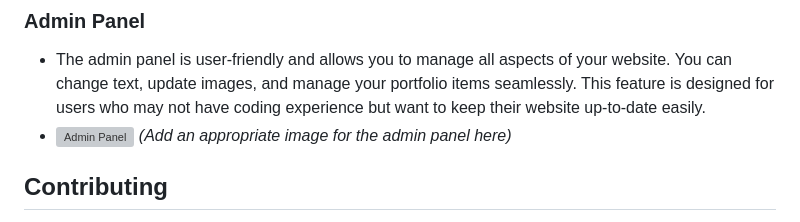
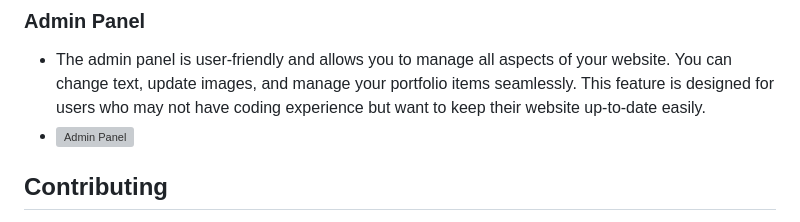
Before and after one commit to dandramcgee/PHP-Business-Website-, a Markdown page: README.md, the part around the change. GitHub-like rendering; grey boxes are pictures that could not be loaded.

```diff
--- a/README.md
+++ b/README.md
@@ -51,7 +51,7 @@ To get started with this project, follow these steps:
 ### Admin Panel
 
 - The admin panel is user-friendly and allows you to manage all aspects of your website. You can change text, update images, and manage your portfolio items seamlessly. This feature is designed for users who may not have coding experience but want to keep their website up-to-date easily.
-- ![Admin Panel](https://github.com/Iqbolshoh/template-business-website/blob/main/images/admin_panel.png?raw=true) *(Add an appropriate image for the admin panel here)*
+- ![Admin Panel](https://github.com/Iqbolshoh/template-business-website/blob/main/images/admin_panel.png?raw=true)
 
 ## Contributing
 
```
